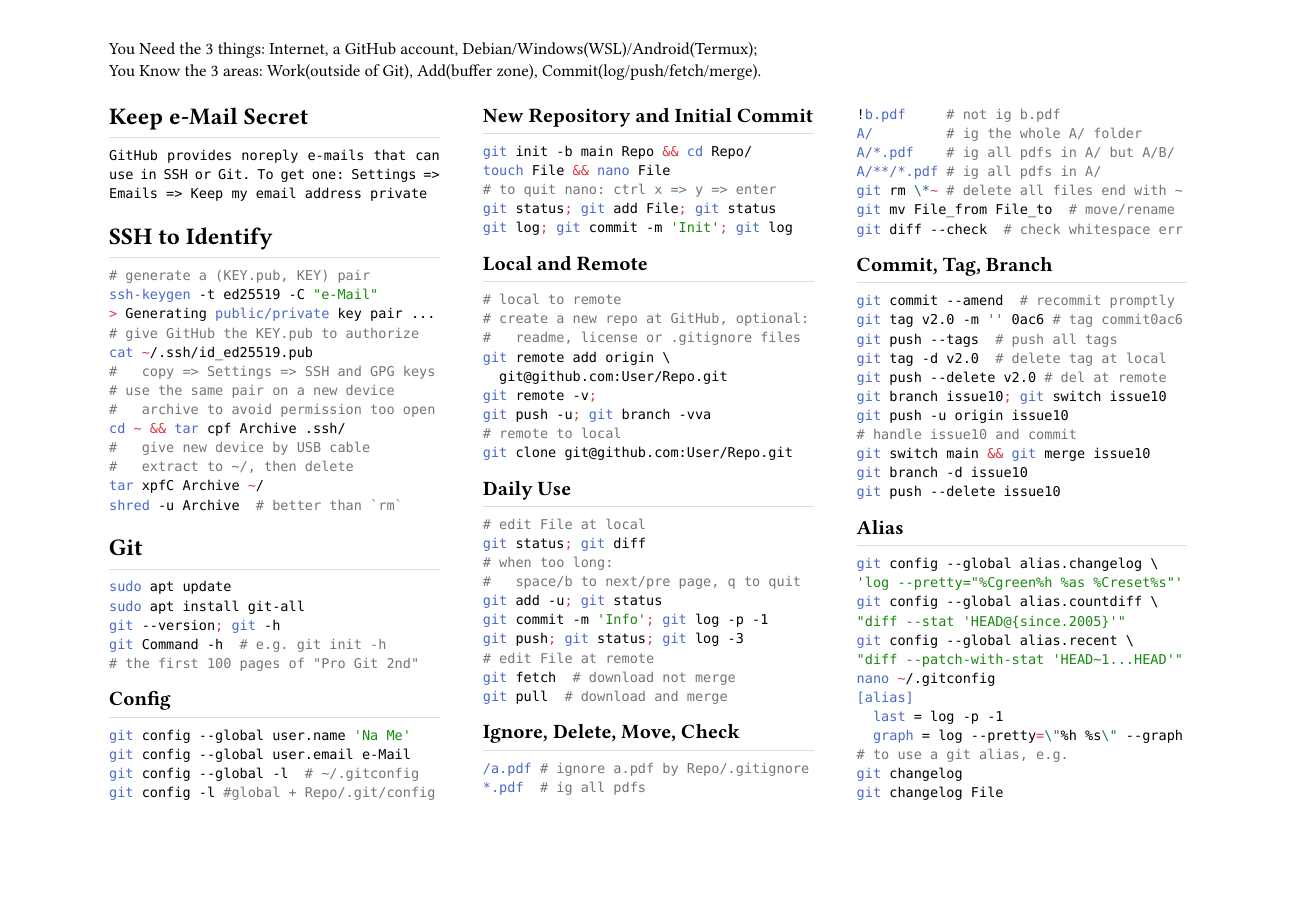
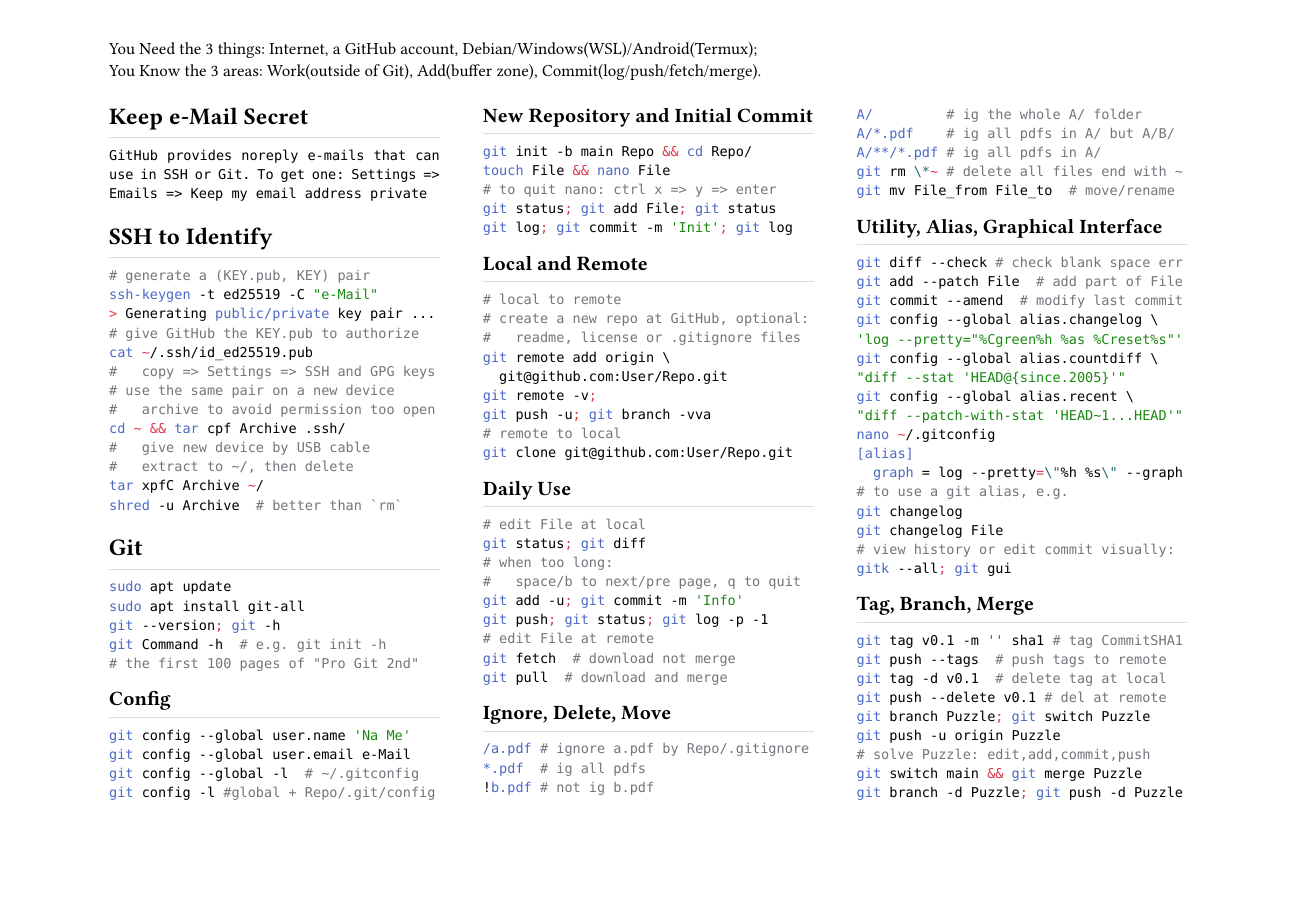
Before and after one commit to HackYardo/Lau_rho_alpha, a Typst document (computing/git_linux_markdown_regex/git.typ): page 1 of 2. Compiled offline with Typst 0.15.

Commit message:
add: gitk, git gui, git add --patch

````diff
--- a/computing/git_linux_markdown_regex/git.typ
+++ b/computing/git_linux_markdown_regex/git.typ
@@ -65,41 +65,28 @@ git clone git@github.com:User/Repo.git
 git status; git diff
 # when too long:
 #   space/b to next/pre page, q to quit
-git add -u; git status
-git commit -m 'Info'; git log -p -1
-git push; git status; git log -3
+git add -u; git commit -m 'Info'
+git push; git status; git log -p -1
 # edit File at remote
 git fetch  # download not merge
 git pull  # download and merge
 ```
-== Ignore, Delete, Move, Check
+== Ignore, Delete, Move
 ```sh
 /a.pdf # ignore a.pdf by Repo/.gitignore
 *.pdf  # ig all pdfs
-!b.pdf     # not ig b.pdf
+!b.pdf # not ig b.pdf
 A/         # ig the whole A/ folder
 A/*.pdf    # ig all pdfs in A/ but A/B/
 A/**/*.pdf # ig all pdfs in A/
 git rm \*~ # delete all files end with ~
 git mv File_from File_to  # move/rename
-git diff --check  # check whitespace err
 ```
-== Commit, Tag, Branch
+== Utility, Alias, Graphical Interface
 ```sh
-git commit --amend  # recommit promptly
-git tag v2.0 -m '' 0ac6 # tag commit0ac6
-git push --tags  # push all tags
-git tag -d v2.0  # delete tag at local
-git push --delete v2.0 # del at remote
-git branch issue10; git switch issue10
-git push -u origin issue10
-# handle issue10 and commit
-git switch main && git merge issue10
-git branch -d issue10
-git push --delete issue10
-```
-== Alias
-```sh
+git diff --check # check blank space err
+git add --patch File  # add part of File
+git commit --amend  # modify last commit
 git config --global alias.changelog \
 'log --pretty="%Cgreen%h %as %Creset%s"'
 git config --global alias.countdiff \
@@ -108,12 +95,26 @@ git config --global alias.recent \
 "diff --patch-with-stat 'HEAD~1...HEAD'"
 nano ~/.gitconfig
 [alias]
-  last = log -p -1
   graph = log --pretty=\"%h %s\" --graph
 # to use a git alias, e.g.
 git changelog
 git changelog File
+# view history or edit commit visually:
+gitk --all; git gui
 ```
+== Tag, Branch, Merge
+```sh
+git tag v0.1 -m '' sha1 # tag CommitSHA1
+git push --tags  # push tags to remote
+git tag -d v0.1  # delete tag at local
+git push --delete v0.1 # del at remote
+git branch Puzzle; git switch Puzzle
+git push -u origin Puzzle
+# solve Puzzle: edit,add,commit,push
+git switch main && git merge Puzzle
+git branch -d Puzzle; git push -d Puzzle
+```
+
 == Classify Commits by Emoji
 - launch
   - *:tada:* introduce few features
````
